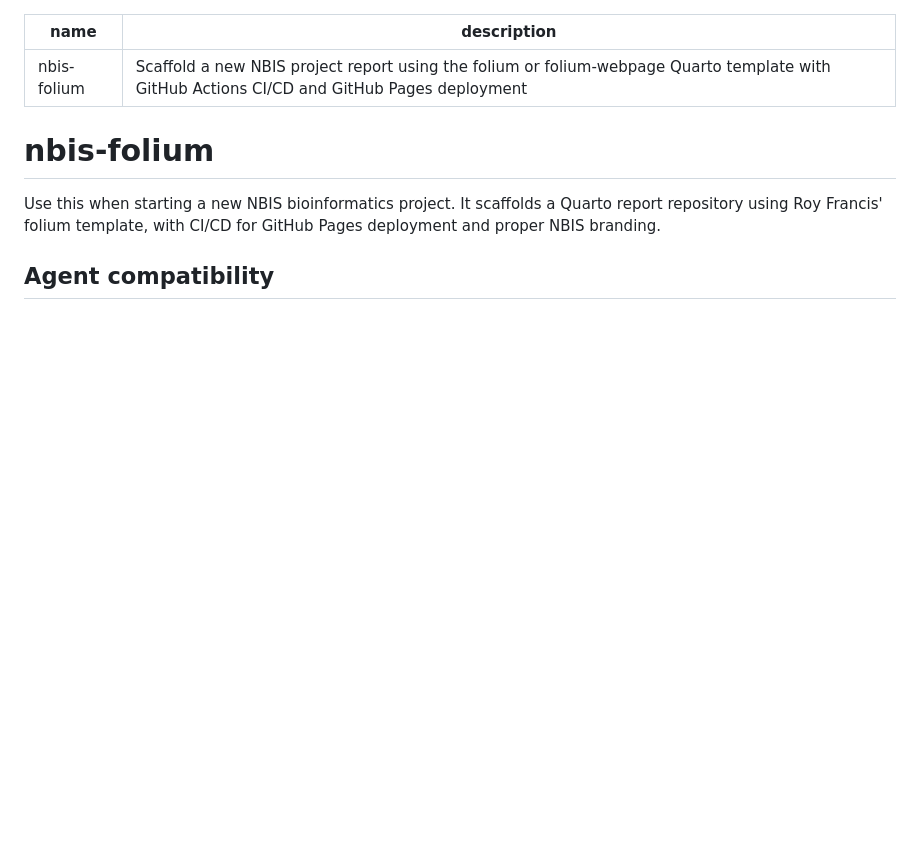
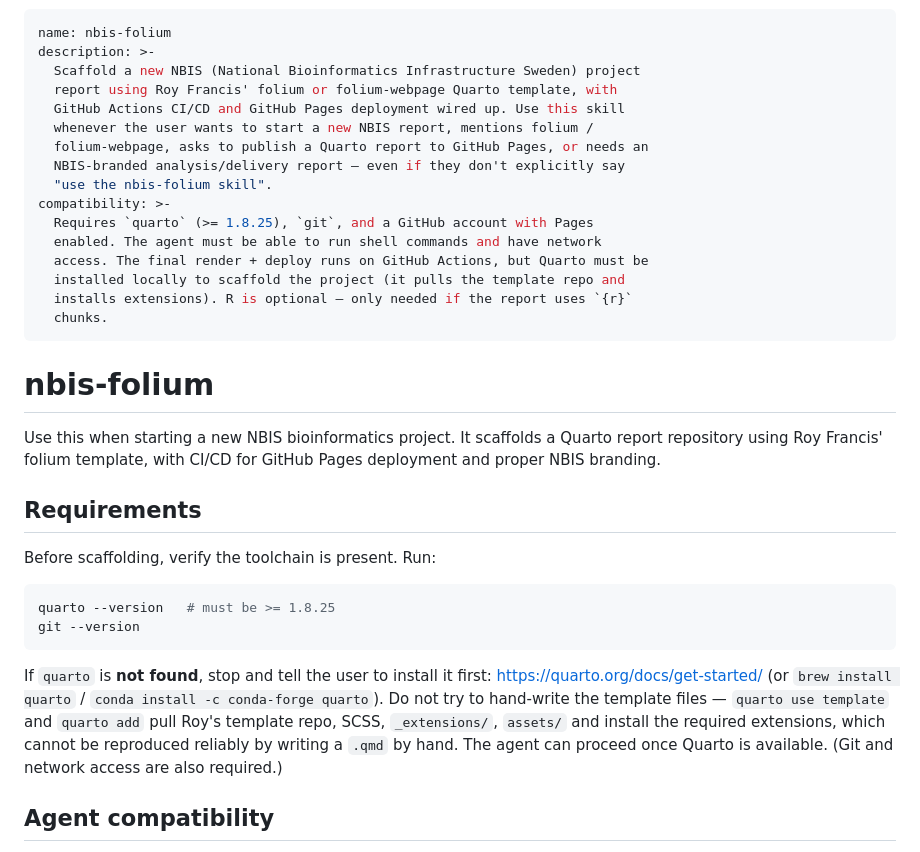
Before and after one commit to pyrevo/nbis-folium-skill, a Markdown page: skills/nbis-folium/SKILL.md, the part around the change. Rendered like a GitHub page; blank space fills up the shorter version.

Commit message:
Add tool requirements + compatibility to skill (matches Anthropic skill-creator gold standard)
- Frontmatter now declares 'compatibility:' (quarto >=1.8.25, git, GitHub,
  network, optional R) so agents know required tooling up front
- New Requirements section: verify quarto --version / git --version, stop and
  instruct install if missing (do NOT hand-write template files)
- Description rewritten to be trigger-rich / 'pushy' to avoid undertriggering
- Synced to source skill

````diff
--- a/skills/nbis-folium/SKILL.md
+++ b/skills/nbis-folium/SKILL.md
@@ -1,6 +1,20 @@
 ---
 name: nbis-folium
-description: Scaffold a new NBIS project report using the folium or folium-webpage Quarto template with GitHub Actions CI/CD and GitHub Pages deployment
+description: >-
+  Scaffold a new NBIS (National Bioinformatics Infrastructure Sweden) project
+  report using Roy Francis' folium or folium-webpage Quarto template, with
+  GitHub Actions CI/CD and GitHub Pages deployment wired up. Use this skill
+  whenever the user wants to start a new NBIS report, mentions folium /
+  folium-webpage, asks to publish a Quarto report to GitHub Pages, or needs an
+  NBIS-branded analysis/delivery report — even if they don't explicitly say
+  "use the nbis-folium skill".
+compatibility: >-
+  Requires `quarto` (>= 1.8.25), `git`, and a GitHub account with Pages
+  enabled. The agent must be able to run shell commands and have network
+  access. The final render + deploy runs on GitHub Actions, but Quarto must be
+  installed locally to scaffold the project (it pulls the template repo and
+  installs extensions). R is optional — only needed if the report uses `{r}`
+  chunks.
 ---
 
 # nbis-folium
@@ -8,6 +22,23 @@ description: Scaffold a new NBIS project report using the folium or folium-webpa
 Use this when starting a new NBIS bioinformatics project. It scaffolds a Quarto
 report repository using Roy Francis' folium template, with CI/CD for GitHub
 Pages deployment and proper NBIS branding.
+
+## Requirements
+
+Before scaffolding, verify the toolchain is present. Run:
+
+```bash
+quarto --version   # must be >= 1.8.25
+git --version
+```
+
+If `quarto` is **not found**, stop and tell the user to install it first:
+<https://quarto.org/docs/get-started/> (or `brew install quarto` / `conda
+install -c conda-forge quarto`). Do not try to hand-write the template files —
+`quarto use template` and `quarto add` pull Roy's template repo, SCSS,
+`_extensions/`, `assets/` and install the required extensions, which cannot be
+reproduced reliably by writing a `.qmd` by hand. The agent can proceed once
+Quarto is available. (Git and network access are also required.)
 
 ## Agent compatibility
 
````
